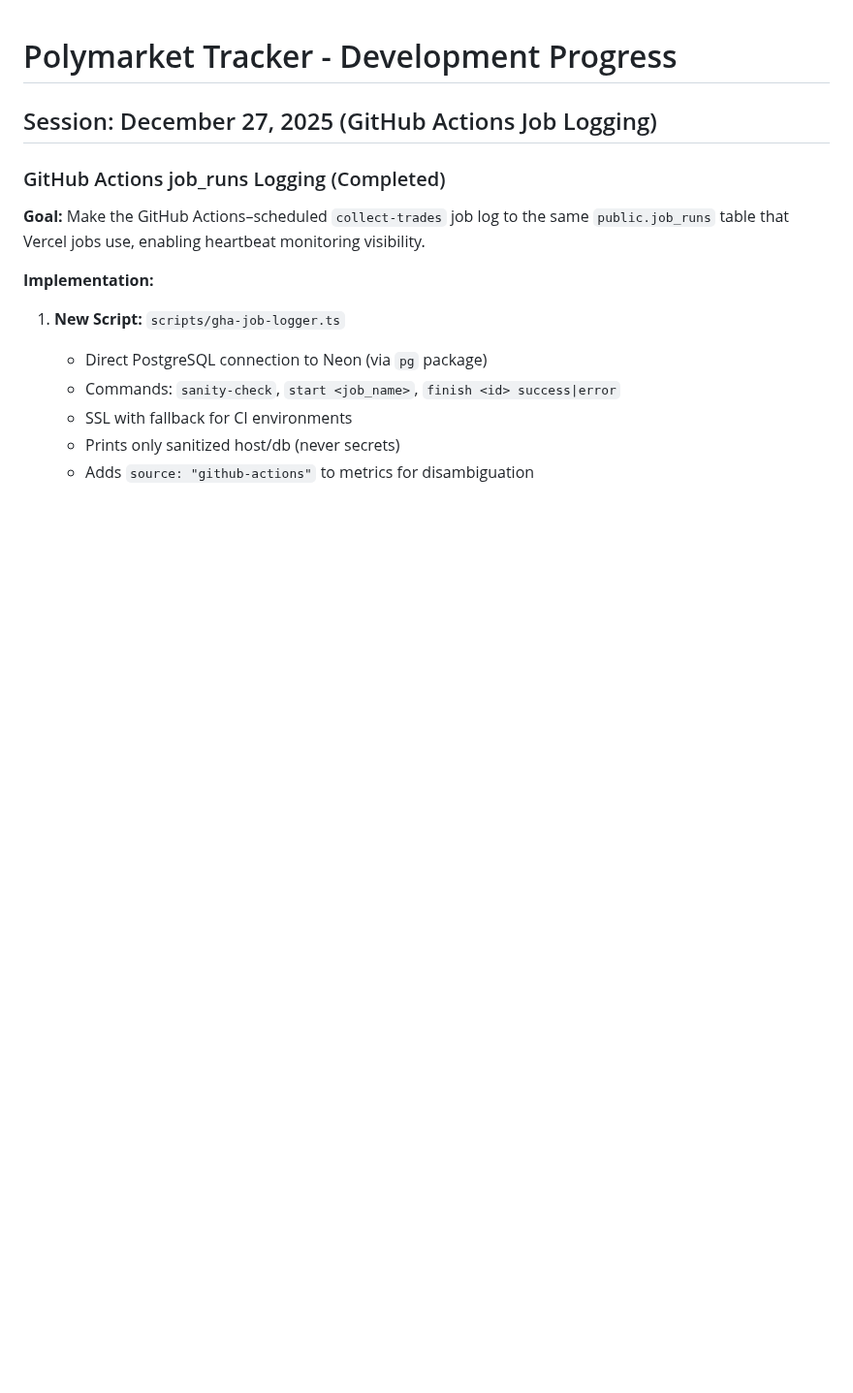
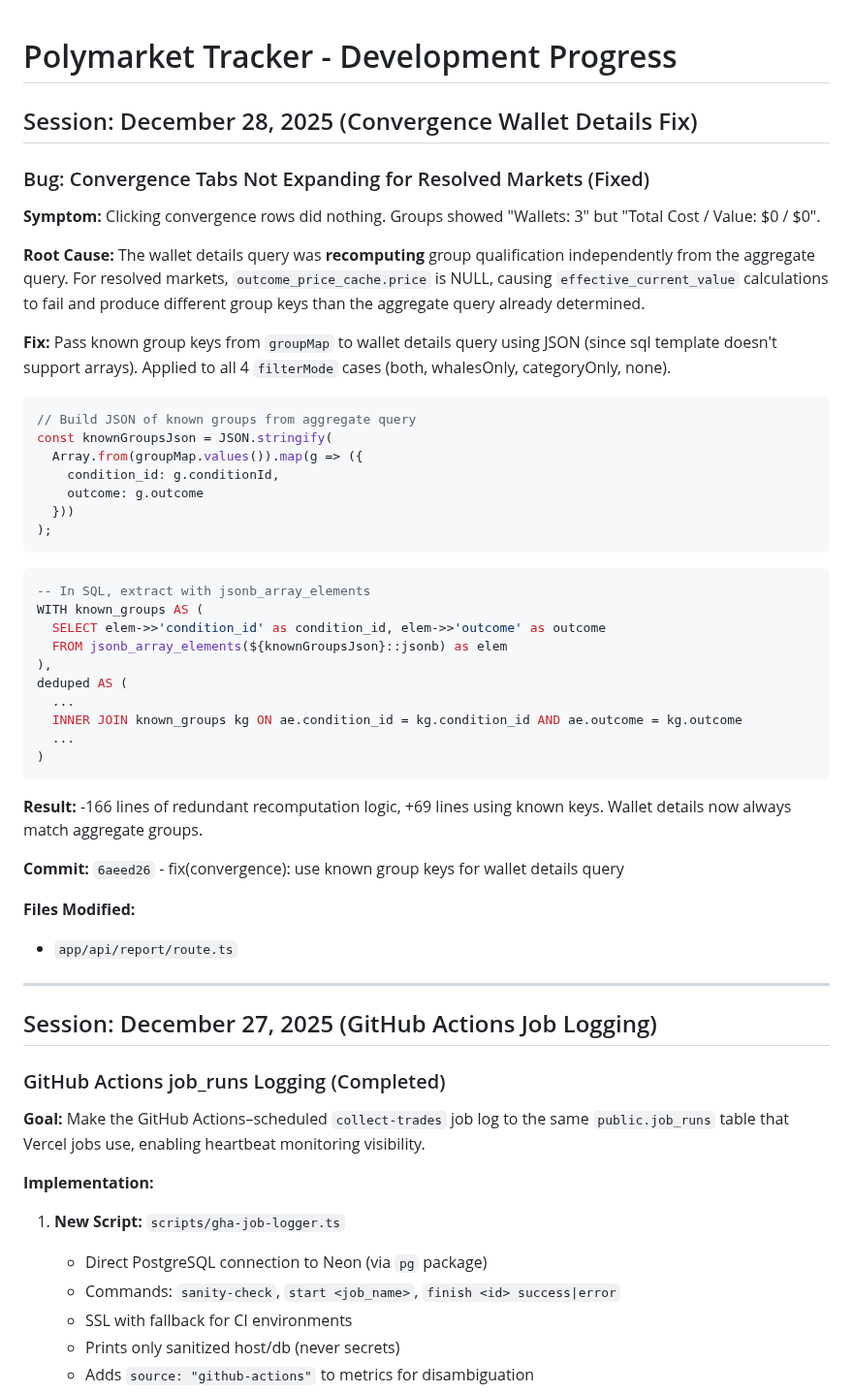
Before and after one commit to youngamerican68/PolyMarket-Scanner, a Markdown page: polymarket_alpha/vercel-dashboard/PROGRESS.md, the part around the change. Shown at 97% size. Drawn GitHub-style; blank space fills up the shorter version.

Commit message:
docs: add December 28 session notes (convergence fix)
🤖 Generated with [Claude Code](https://claude.com/claude-code)

Co-Authored-By: Claude Opus 4.5 <noreply@anthropic.com>

````diff
--- a/polymarket_alpha/vercel-dashboard/PROGRESS.md
+++ b/polymarket_alpha/vercel-dashboard/PROGRESS.md
@@ -1,4 +1,46 @@
 # Polymarket Tracker - Development Progress
+
+## Session: December 28, 2025 (Convergence Wallet Details Fix)
+
+### Bug: Convergence Tabs Not Expanding for Resolved Markets (Fixed)
+
+**Symptom:** Clicking convergence rows did nothing. Groups showed "Wallets: 3" but "Total Cost / Value: $0 / $0".
+
+**Root Cause:** The wallet details query was **recomputing** group qualification independently from the aggregate query. For resolved markets, `outcome_price_cache.price` is NULL, causing `effective_current_value` calculations to fail and produce different group keys than the aggregate query already determined.
+
+**Fix:** Pass known group keys from `groupMap` to wallet details query using JSON (since sql template doesn't support arrays). Applied to all 4 `filterMode` cases (both, whalesOnly, categoryOnly, none).
+
+```typescript
+// Build JSON of known groups from aggregate query
+const knownGroupsJson = JSON.stringify(
+  Array.from(groupMap.values()).map(g => ({
+    condition_id: g.conditionId,
+    outcome: g.outcome
+  }))
+);
+```
+
+```sql
+-- In SQL, extract with jsonb_array_elements
+WITH known_groups AS (
+  SELECT elem->>'condition_id' as condition_id, elem->>'outcome' as outcome
+  FROM jsonb_array_elements(${knownGroupsJson}::jsonb) as elem
+),
+deduped AS (
+  ...
+  INNER JOIN known_groups kg ON ae.condition_id = kg.condition_id AND ae.outcome = kg.outcome
+  ...
+)
+```
+
+**Result:** -166 lines of redundant recomputation logic, +69 lines using known keys. Wallet details now always match aggregate groups.
+
+**Commit:** `6aeed26` - fix(convergence): use known group keys for wallet details query
+
+**Files Modified:**
+- `app/api/report/route.ts`
+
+---
 
 ## Session: December 27, 2025 (GitHub Actions Job Logging)
 
````
